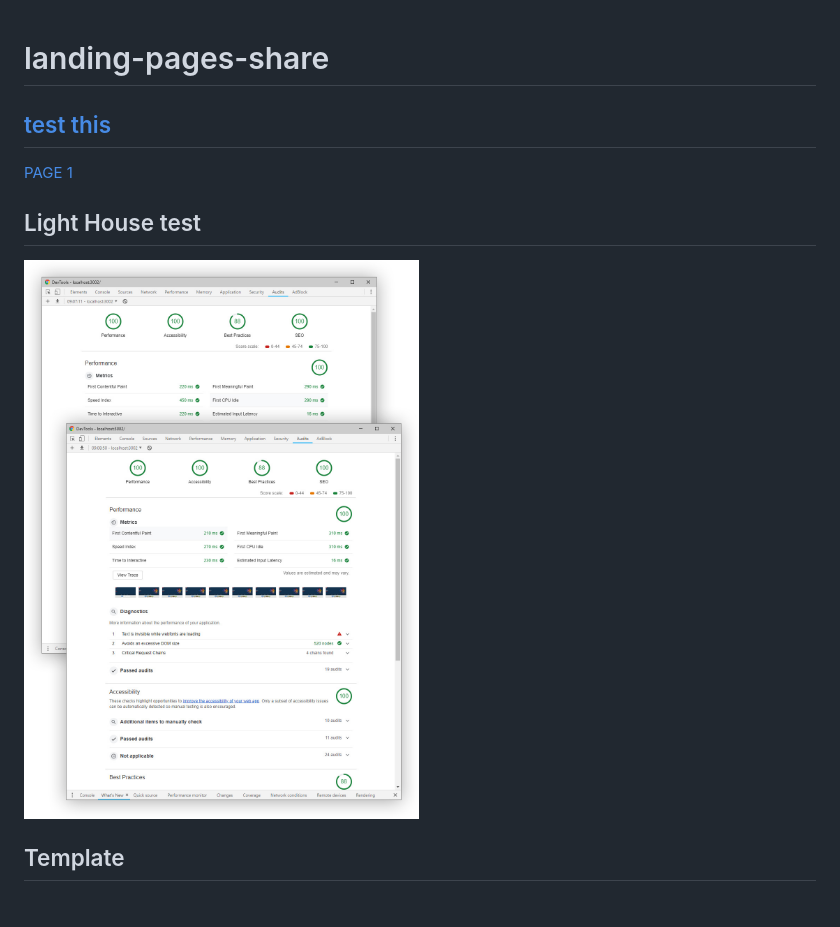
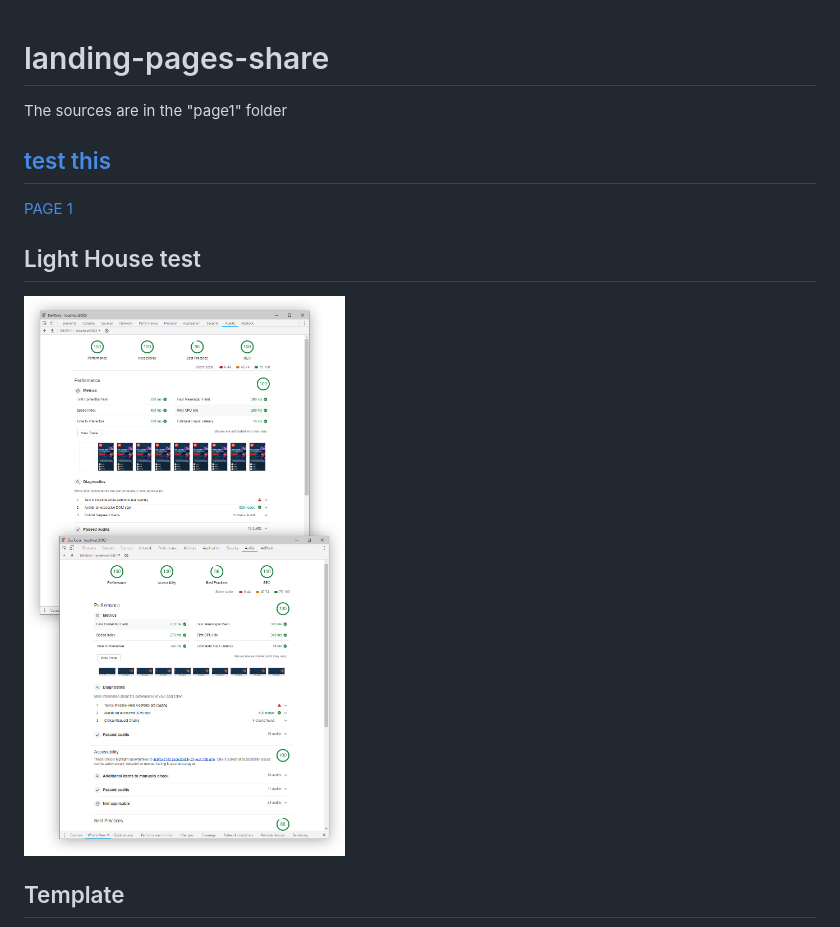
Before and after one commit to cromozooom/buzz-bingo-landing-pages-share, a Markdown page: README.md, the part around the change. Rendered like a GitHub page; pictures changed too: lightHouse.jpg; blank space fills up the shorter version.

Commit message:
update images and path

```diff
--- a/README.md
+++ b/README.md
@@ -1,4 +1,6 @@
 # landing-pages-share
+
+The sources are in the "page1" folder
 
 ## [test this](https://goo.gl/CXTwZU)
 
```
